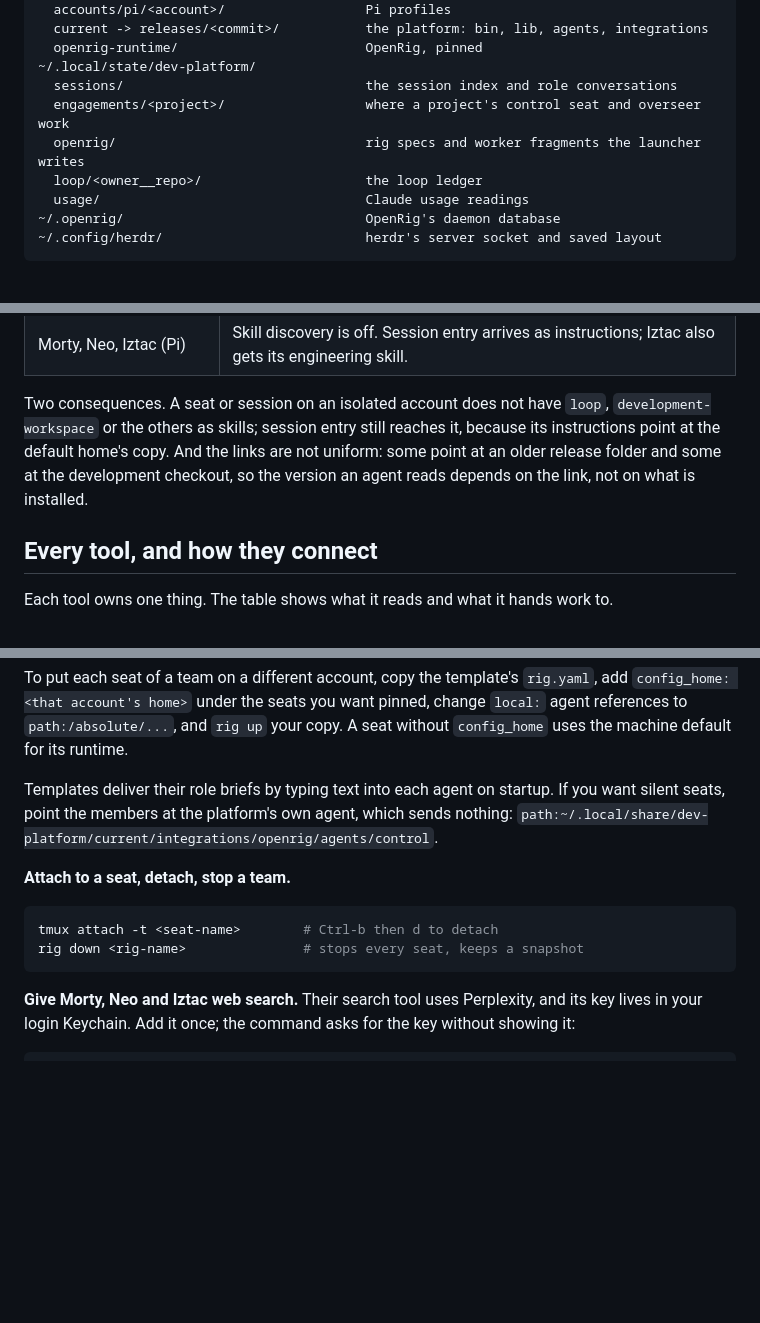
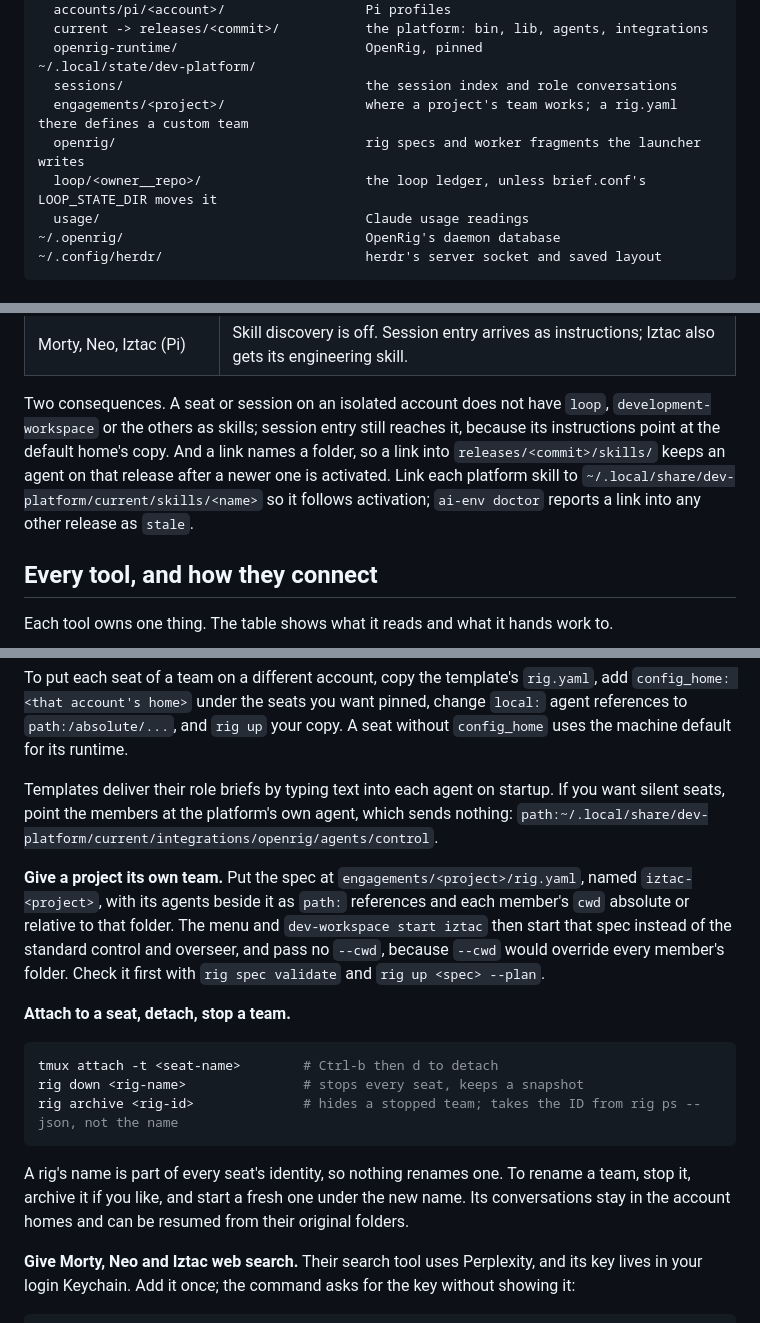
Before and after one commit to raulduk3/raspy-dev, a Markdown page: docs/how-it-connects.md, 3 parts joined by grey strips. Rendered like a GitHub page; blank space fills up the shorter version.

Commit message:
docs(platform): Document own-spec teams, renames, stale skills and the ledger path
Say how a project gets its own team and why the launcher passes no --cwd,
that a rig cannot be renamed and archive takes its ID, where the loop
ledger lives when brief.conf moves it, and how to keep skill links on
the activated release. Let any session read one pstack principle when a
choice turns on it, without adopting Iztac's role.

````diff
--- a/docs/how-it-connects.md
+++ b/docs/how-it-connects.md
@@ -95,9 +95,9 @@ On disk:
   openrig-runtime/                        OpenRig, pinned
 ~/.local/state/dev-platform/
   sessions/                               the session index and role conversations
-  engagements/<project>/                  where a project's control seat and overseer work
+  engagements/<project>/                  where a project's team works; a rig.yaml there defines a custom team
   openrig/                                rig specs and worker fragments the launcher writes
-  loop/<owner__repo>/                     the loop ledger
+  loop/<owner__repo>/                     the loop ledger, unless brief.conf's LOOP_STATE_DIR moves it
   usage/                                  Claude usage readings
 ~/.openrig/                               OpenRig's daemon database
 ~/.config/herdr/                          herdr's server socket and saved layout
@@ -157,9 +157,10 @@ folder of the home it runs as: `<home>/skills`, for Claude and Codex alike.
 
 Two consequences. A seat or session on an isolated account does not have `loop`,
 `development-workspace` or the others as skills; session entry still reaches it, because its
-instructions point at the default home's copy. And the links are not uniform: some point at
-an older release folder and some at the development checkout, so the version an agent reads
-depends on the link, not on what is installed.
+instructions point at the default home's copy. And a link names a folder, so a link into
+`releases/<commit>/skills/` keeps an agent on that release after a newer one is activated.
+Link each platform skill to `~/.local/share/dev-platform/current/skills/<name>` so it follows
+activation; `ai-env doctor` reports a link into any other release as `stale`.
 
 ## Every tool, and how they connect
 
@@ -266,12 +267,23 @@ Templates deliver their role briefs by typing text into each agent on startup. I
 silent seats, point the members at the platform's own agent, which sends nothing:
 `path:~/.local/share/dev-platform/current/integrations/openrig/agents/control`.
 
+**Give a project its own team.** Put the spec at `engagements/<project>/rig.yaml`, named
+`iztac-<project>`, with its agents beside it as `path:` references and each member's `cwd`
+absolute or relative to that folder. The menu and `dev-workspace start iztac` then start that
+spec instead of the standard control and overseer, and pass no `--cwd`, because `--cwd` would
+override every member's folder. Check it first with `rig spec validate` and `rig up <spec> --plan`.
+
 **Attach to a seat, detach, stop a team.**
 
 ```bash
 tmux attach -t <seat-name>        # Ctrl-b then d to detach
 rig down <rig-name>               # stops every seat, keeps a snapshot
+rig archive <rig-id>              # hides a stopped team; takes the ID from rig ps --json, not the name
 ```
+
+A rig's name is part of every seat's identity, so nothing renames one. To rename a team, stop
+it, archive it if you like, and start a fresh one under the new name. Its conversations stay
+in the account homes and can be resumed from their original folders.
 
 **Give Morty, Neo and Iztac web search.** Their search tool uses Perplexity, and its key
 lives in your login Keychain. Add it once; the command asks for the key without showing it:
````
Also changed, not shown: skills/development-workspace/SKILL.md (+5 -1 lines), 1 other file.
